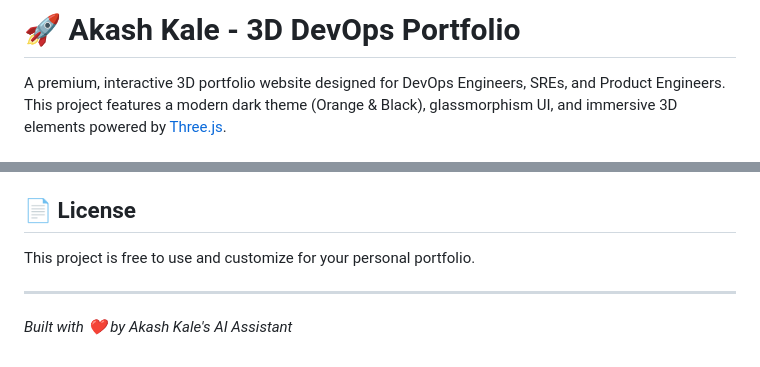
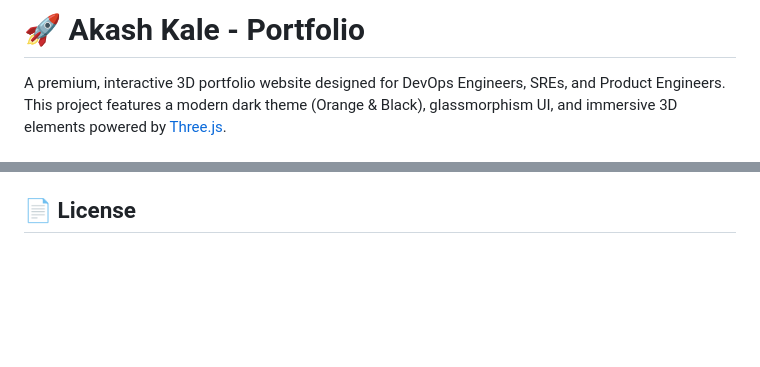
Before and after one commit to Akashkalee/AK5253, a Markdown page: README.md, 2 parts joined by grey strips. GitHub-like rendering; blank space fills up the shorter version.

Commit message:
Update README.md to improve formatting and content

```diff
--- a/README.md
+++ b/README.md
@@ -1,4 +1,4 @@
-# 🚀 Akash Kale - 3D DevOps Portfolio
+# 🚀 Akash Kale - Portfolio
 
 A premium, interactive 3D portfolio website designed for DevOps Engineers, SREs, and Product Engineers. This project features a modern dark theme (Orange & Black), glassmorphism UI, and immersive 3D elements powered by [Three.js](https://threejs.org/).
 
@@ -83,8 +83,3 @@ You can host this for **free** on GitHub Pages or Netlify.
 5.  Your site will be live at `https://<username>.github.io/my-portfolio`.
 
 ## 📄 License
-
-This project is free to use and customize for your personal portfolio.
-
----
-*Built with ❤️ by Akash Kale's AI Assistant*
```
